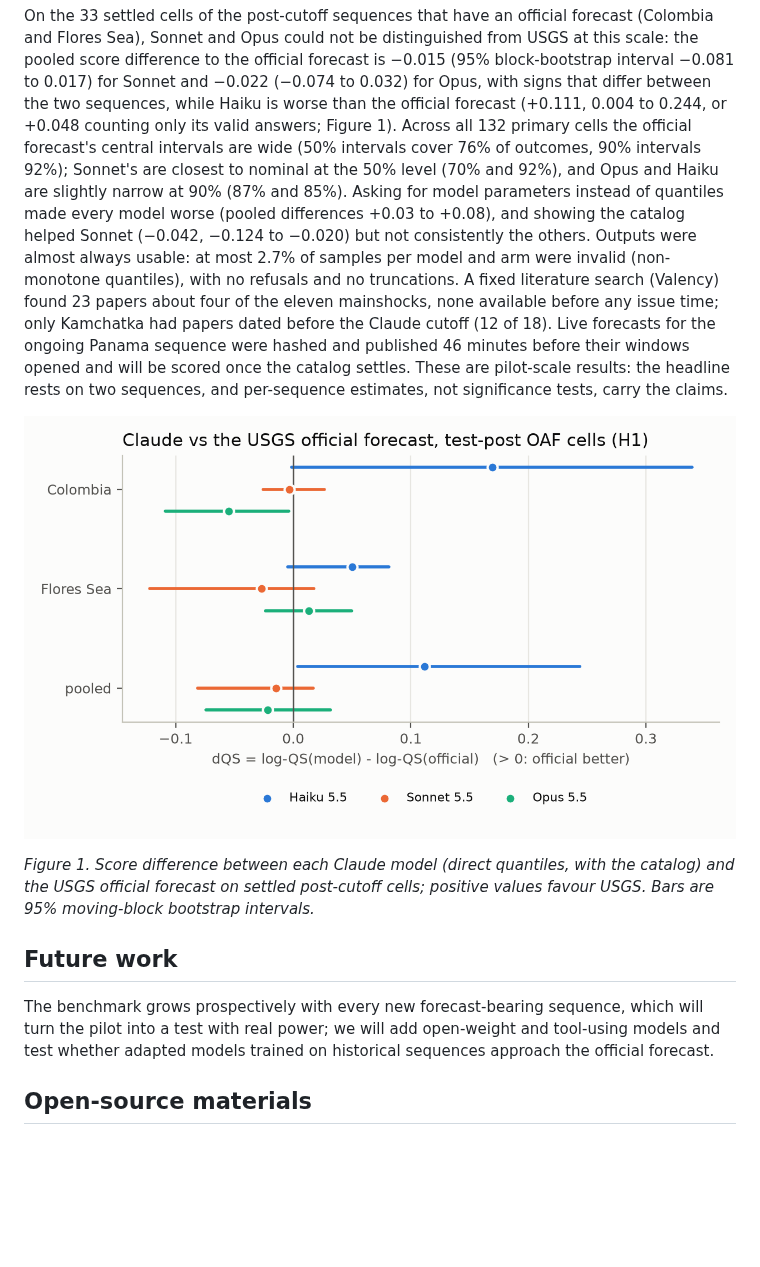
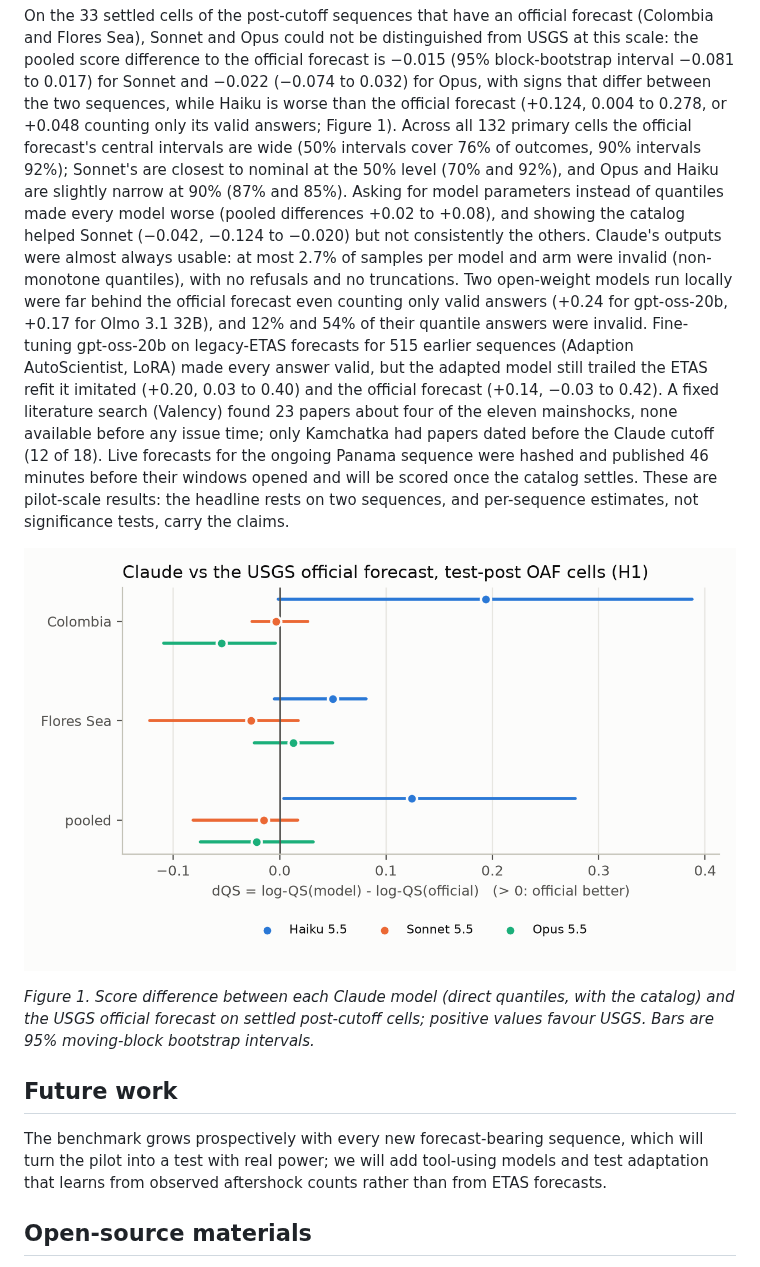
Before and after one commit to tjnewton/llm-aftershock-forecast, a Markdown page: docs/writeup.md, the part around the change. Drawn GitHub-style; pictures changed too: figures/h1_vs_official.png; blank space fills up the shorter version.

Commit message:
All local runs scored: figures, explorer, analysis export, E1 registry row; write-up final numbers, open-weight and E1 results

```diff
--- a/docs/writeup.md
+++ b/docs/writeup.md
@@ -32,15 +32,20 @@ On the 33 settled cells of the post-cutoff sequences that have an official forec
 and Flores Sea), Sonnet and Opus could not be distinguished from USGS at this scale: the pooled
 score difference to the official forecast is −0.015 (95% block-bootstrap interval −0.081 to 0.017)
 for Sonnet and −0.022 (−0.074 to 0.032) for Opus, with signs that differ between the two
-sequences, while Haiku is worse than the official forecast (+0.111, 0.004 to 0.244, or +0.048
+sequences, while Haiku is worse than the official forecast (+0.124, 0.004 to 0.278, or +0.048
 counting only its valid answers; Figure 1).
 Across all 132 primary cells the official forecast's central intervals are wide (50% intervals
 cover 76% of outcomes, 90% intervals 92%); Sonnet's are closest to nominal at the 50% level (70%
 and 92%), and Opus and Haiku are slightly narrow at 90% (87% and 85%). Asking for model
-parameters instead of quantiles made every model worse (pooled differences +0.03 to +0.08), and
+parameters instead of quantiles made every model worse (pooled differences +0.02 to +0.08), and
 showing the catalog helped Sonnet (−0.042, −0.124 to −0.020) but not consistently the others.
-Outputs were almost always usable: at most 2.7% of samples per model and arm were invalid
-(non-monotone quantiles), with no refusals and no truncations. A fixed literature search
+Claude's outputs were almost always usable: at most 2.7% of samples per model and arm were
+invalid (non-monotone quantiles), with no refusals and no truncations. Two open-weight models
+run locally were far behind the official forecast even counting only valid answers (+0.24 for
+gpt-oss-20b, +0.17 for Olmo 3.1 32B), and 12% and 54% of their quantile answers were invalid.
+Fine-tuning gpt-oss-20b on legacy-ETAS forecasts for 515 earlier sequences (Adaption
+AutoScientist, LoRA) made every answer valid, but the adapted model still trailed the ETAS refit
+it imitated (+0.20, 0.03 to 0.40) and the official forecast (+0.14, −0.03 to 0.42). A fixed literature search
 (Valency) found 23 papers about four of the eleven mainshocks, none available before any issue
 time; only Kamchatka had papers dated before the Claude cutoff (12 of 18). Live forecasts for the ongoing
 Panama sequence were hashed and published 46 minutes before their windows opened and will be
@@ -56,8 +61,8 @@ the USGS official forecast on settled post-cutoff cells; positive values favour
 ## Future work
 
 The benchmark grows prospectively with every new forecast-bearing sequence, which will turn the
-pilot into a test with real power; we will add open-weight and tool-using models and test
-whether adapted models trained on historical sequences approach the official forecast.
+pilot into a test with real power; we will add tool-using models and test adaptation that learns
+from observed aftershock counts rather than from ETAS forecasts.
 
 ## Open-source materials
 
```
Also changed, not shown: docs/model-registry.md (+1 -0 lines), 3 other files.
